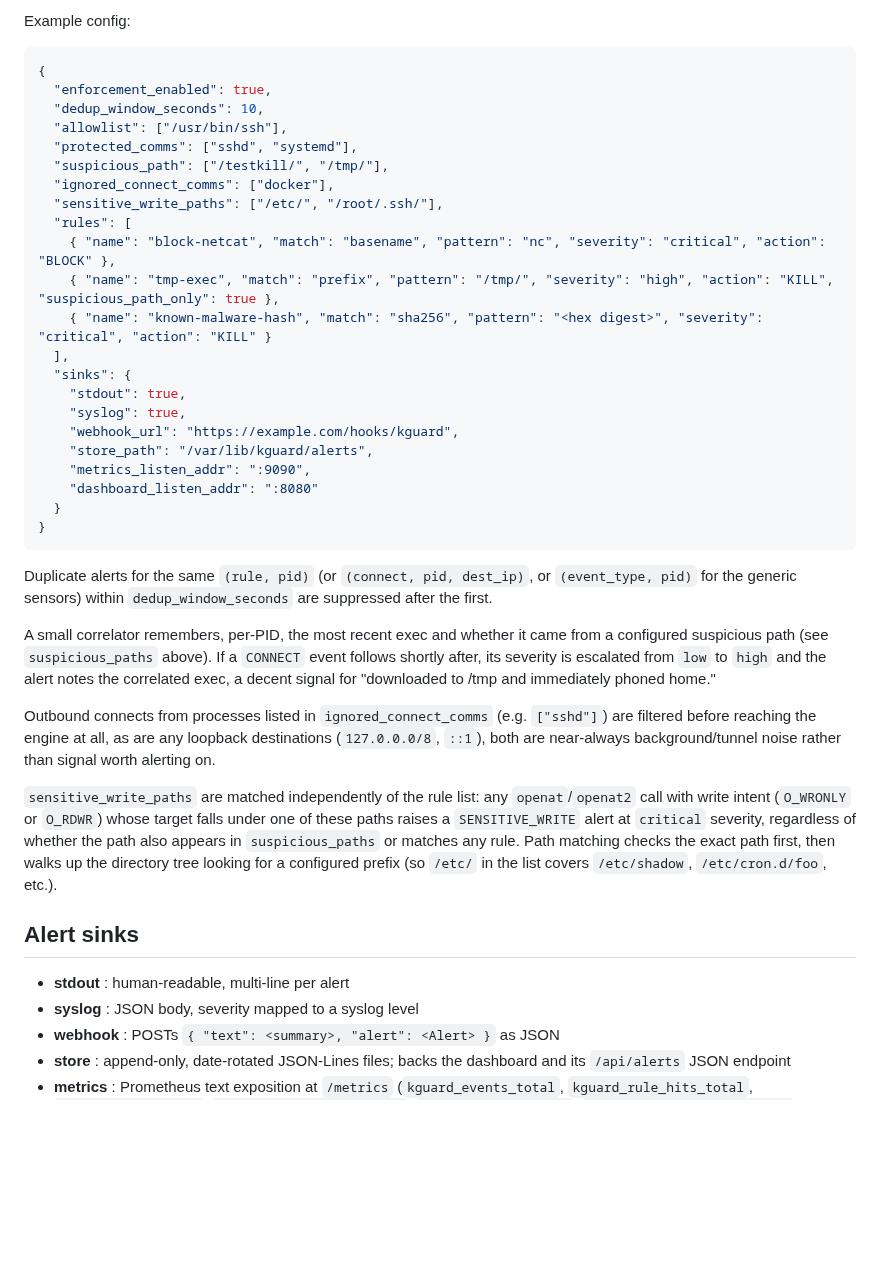
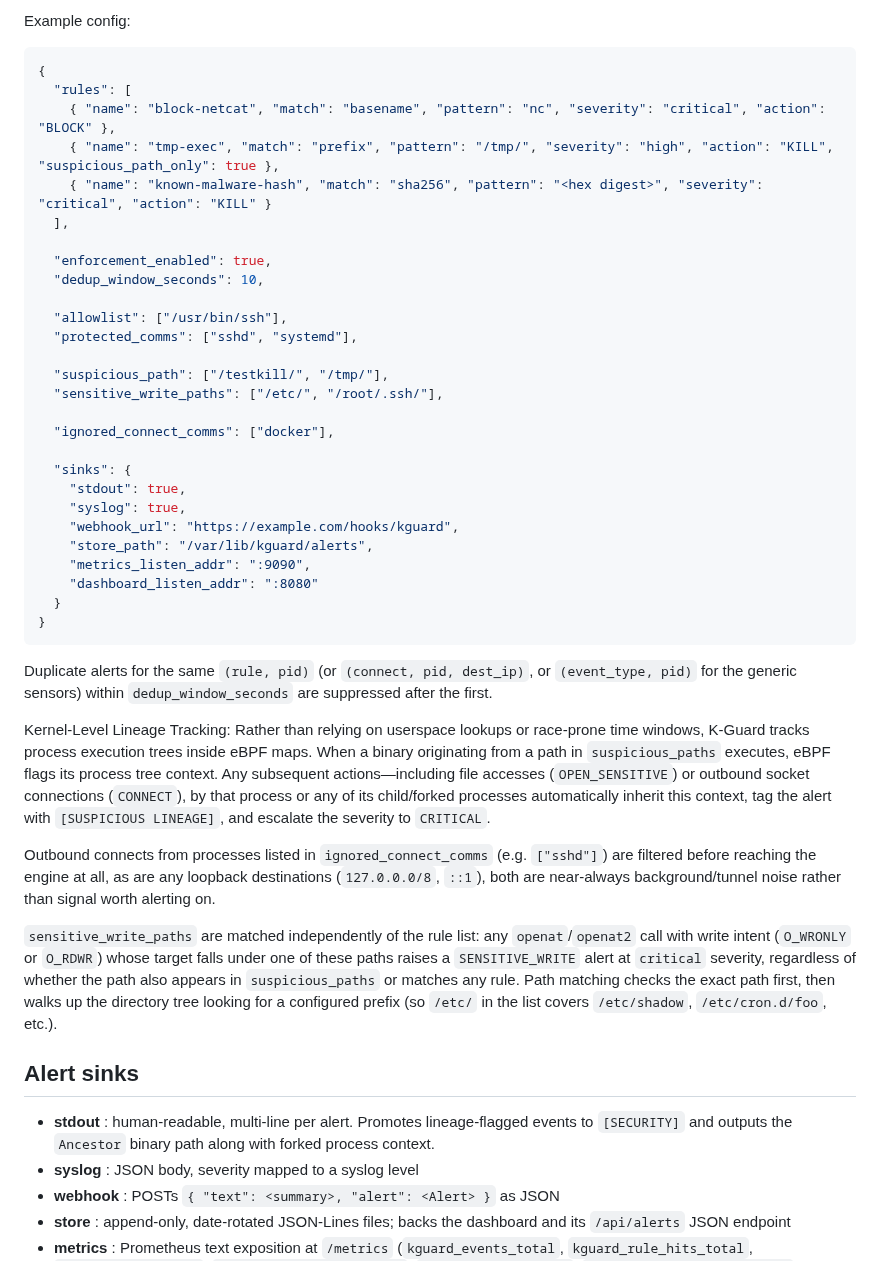
Before and after one commit to wkilabnwi/K-guard, a Markdown page: README.md, the part around the change. GitHub-like rendering; blank space fills up the shorter version.

Commit message:
replace userspace basic correlator with eBPF process lineage tracking

````diff
--- a/README.md
+++ b/README.md
@@ -68,18 +68,23 @@ Example config:
 
 ```json
 {
-  "enforcement_enabled": true,
-  "dedup_window_seconds": 10,
-  "allowlist": ["/usr/bin/ssh"],
-  "protected_comms": ["sshd", "systemd"],
-  "suspicious_path": ["/testkill/", "/tmp/"],
-  "ignored_connect_comms": ["docker"],
-  "sensitive_write_paths": ["/etc/", "/root/.ssh/"],
   "rules": [
     { "name": "block-netcat", "match": "basename", "pattern": "nc", "severity": "critical", "action": "BLOCK" },
     { "name": "tmp-exec", "match": "prefix", "pattern": "/tmp/", "severity": "high", "action": "KILL", "suspicious_path_only": true },
     { "name": "known-malware-hash", "match": "sha256", "pattern": "<hex digest>", "severity": "critical", "action": "KILL" }
   ],
+
+  "enforcement_enabled": true,
+  "dedup_window_seconds": 10,
+
+  "allowlist": ["/usr/bin/ssh"],
+  "protected_comms": ["sshd", "systemd"],
+
+  "suspicious_path": ["/testkill/", "/tmp/"],
+  "sensitive_write_paths": ["/etc/", "/root/.ssh/"],
+
+  "ignored_connect_comms": ["docker"],
+
   "sinks": {
     "stdout": true,
     "syslog": true,
@@ -95,11 +100,7 @@ Duplicate alerts for the same `(rule, pid)` (or `(connect, pid, dest_ip)`,
 or `(event_type, pid)` for the generic sensors) within
 `dedup_window_seconds` are suppressed after the first.
 
-A small correlator remembers, per-PID, the most recent exec and whether
-it came from a configured suspicious path (see `suspicious_paths` above). If a
-`CONNECT` event follows shortly after, its severity is escalated from
-`low` to `high` and the alert notes the correlated exec, a decent
-signal for "downloaded to /tmp and immediately phoned home."
+Kernel-Level Lineage Tracking: Rather than relying on userspace lookups or race-prone time windows, K-Guard tracks process execution trees inside eBPF maps. When a binary originating from a path in `suspicious_paths` executes, eBPF flags its process tree context. Any subsequent actions—including file accesses (`OPEN_SENSITIVE`) or outbound socket connections (`CONNECT`), by that process or any of its child/forked processes automatically inherit this context, tag the alert with `[SUSPICIOUS LINEAGE]`, and escalate the severity to `CRITICAL`.
 
 Outbound connects from processes listed in `ignored_connect_comms`
 (e.g. `["sshd"]`) are filtered before reaching the engine at all, as are
@@ -117,7 +118,7 @@ etc.).
 
 ## Alert sinks
 
-- **stdout** : human-readable, multi-line per alert
+- **stdout** : human-readable, multi-line per alert. Promotes lineage-flagged events to `[SECURITY]` and outputs the `Ancestor` binary path along with forked process context.
 - **syslog** : JSON body, severity mapped to a syslog level
 - **webhook** : POSTs `{ "text": <summary>, "alert": <Alert> }` as JSON
 - **store** : append-only, date-rotated JSON-Lines files; backs the
````
Also changed, not shown: Demo/DEMO.md (+6 -10 lines), Demo/docs/Correlation_Alert.png, Demo/docs/Correlation_Cmd.png (added), Demo/docs/Correlation_cmds.png (deleted), 11 other files.
